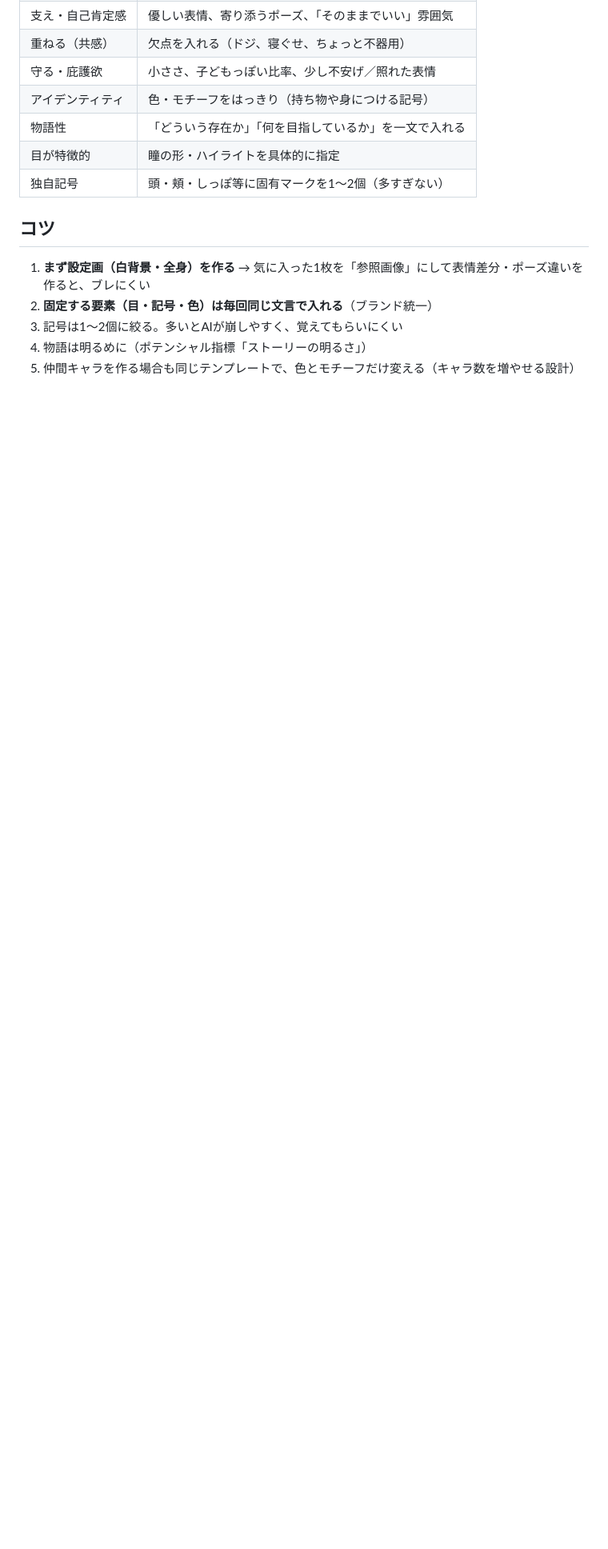
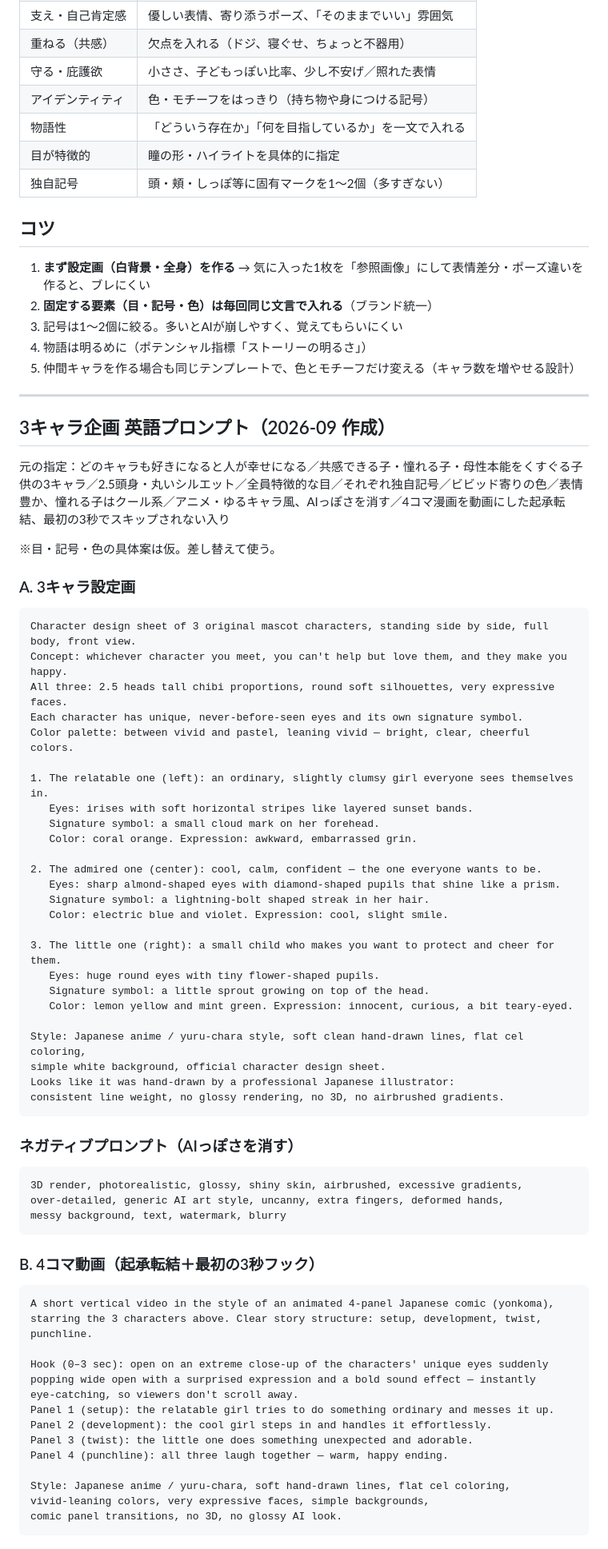
Before and after one commit to gangyusuke/yuske, a Markdown page: docs/character/capcut-ai-prompt.md, the part around the change. Shown at 80% size. Drawn GitHub-style; blank space fills up the shorter version.

Commit message:
docs: add English prompts for 3-character concept and 4-koma video
Co-Authored-By: Claude Opus 5.5 <noreply@anthropic.com>
Claude-Session: https://claude.ai/code/session_019c7YDk7y7fQJNH85J1DmYb

````diff
--- a/docs/character/capcut-ai-prompt.md
+++ b/docs/character/capcut-ai-prompt.md
@@ -52,3 +52,68 @@ character design sheet, high quality.
 3. 記号は1〜2個に絞る。多いとAIが崩しやすく、覚えてもらいにくい
 4. 物語は明るめに（ポテンシャル指標「ストーリーの明るさ」）
 5. 仲間キャラを作る場合も同じテンプレートで、色とモチーフだけ変える（キャラ数を増やせる設計）
+
+---
+
+## 3キャラ企画 英語プロンプト（2026-09 作成）
+
+元の指定：どのキャラも好きになると人が幸せになる／共感できる子・憧れる子・母性本能をくすぐる子供の3キャラ／2.5頭身・丸いシルエット／全員特徴的な目／それぞれ独自記号／ビビッド寄りの色／表情豊か、憧れる子はクール系／アニメ・ゆるキャラ風、AIっぽさを消す／4コマ漫画を動画にした起承転結、最初の3秒でスキップされない入り
+
+※目・記号・色の具体案は仮。差し替えて使う。
+
+### A. 3キャラ設定画
+
+```
+Character design sheet of 3 original mascot characters, standing side by side, full body, front view.
+Concept: whichever character you meet, you can't help but love them, and they make you happy.
+All three: 2.5 heads tall chibi proportions, round soft silhouettes, very expressive faces.
+Each character has unique, never-before-seen eyes and its own signature symbol.
+Color palette: between vivid and pastel, leaning vivid — bright, clear, cheerful colors.
+
+1. The relatable one (left): an ordinary, slightly clumsy girl everyone sees themselves in.
+   Eyes: irises with soft horizontal stripes like layered sunset bands.
+   Signature symbol: a small cloud mark on her forehead.
+   Color: coral orange. Expression: awkward, embarrassed grin.
+
+2. The admired one (center): cool, calm, confident — the one everyone wants to be.
+   Eyes: sharp almond-shaped eyes with diamond-shaped pupils that shine like a prism.
+   Signature symbol: a lightning-bolt shaped streak in her hair.
+   Color: electric blue and violet. Expression: cool, slight smile.
+
+3. The little one (right): a small child who makes you want to protect and cheer for them.
+   Eyes: huge round eyes with tiny flower-shaped pupils.
+   Signature symbol: a little sprout growing on top of the head.
+   Color: lemon yellow and mint green. Expression: innocent, curious, a bit teary-eyed.
+
+Style: Japanese anime / yuru-chara style, soft clean hand-drawn lines, flat cel coloring,
+simple white background, official character design sheet.
+Looks like it was hand-drawn by a professional Japanese illustrator:
+consistent line weight, no glossy rendering, no 3D, no airbrushed gradients.
+```
+
+### ネガティブプロンプト（AIっぽさを消す）
+
+```
+3D render, photorealistic, glossy, shiny skin, airbrushed, excessive gradients,
+over-detailed, generic AI art style, uncanny, extra fingers, deformed hands,
+messy background, text, watermark, blurry
+```
+
+### B. 4コマ動画（起承転結＋最初の3秒フック）
+
+```
+A short vertical video in the style of an animated 4-panel Japanese comic (yonkoma),
+starring the 3 characters above. Clear story structure: setup, development, twist, punchline.
+
+Hook (0–3 sec): open on an extreme close-up of the characters' unique eyes suddenly
+popping wide open with a surprised expression and a bold sound effect — instantly
+eye-catching, so viewers don't scroll away.
+Panel 1 (setup): the relatable girl tries to do something ordinary and messes it up.
+Panel 2 (development): the cool girl steps in and handles it effortlessly.
+Panel 3 (twist): the little one does something unexpected and adorable.
+Panel 4 (punchline): all three laugh together — warm, happy ending.
+
+Style: Japanese anime / yuru-chara, soft hand-drawn lines, flat cel coloring,
+vivid-leaning colors, very expressive faces, simple backgrounds,
+comic panel transitions, no 3D, no glossy AI look.
+```
````
